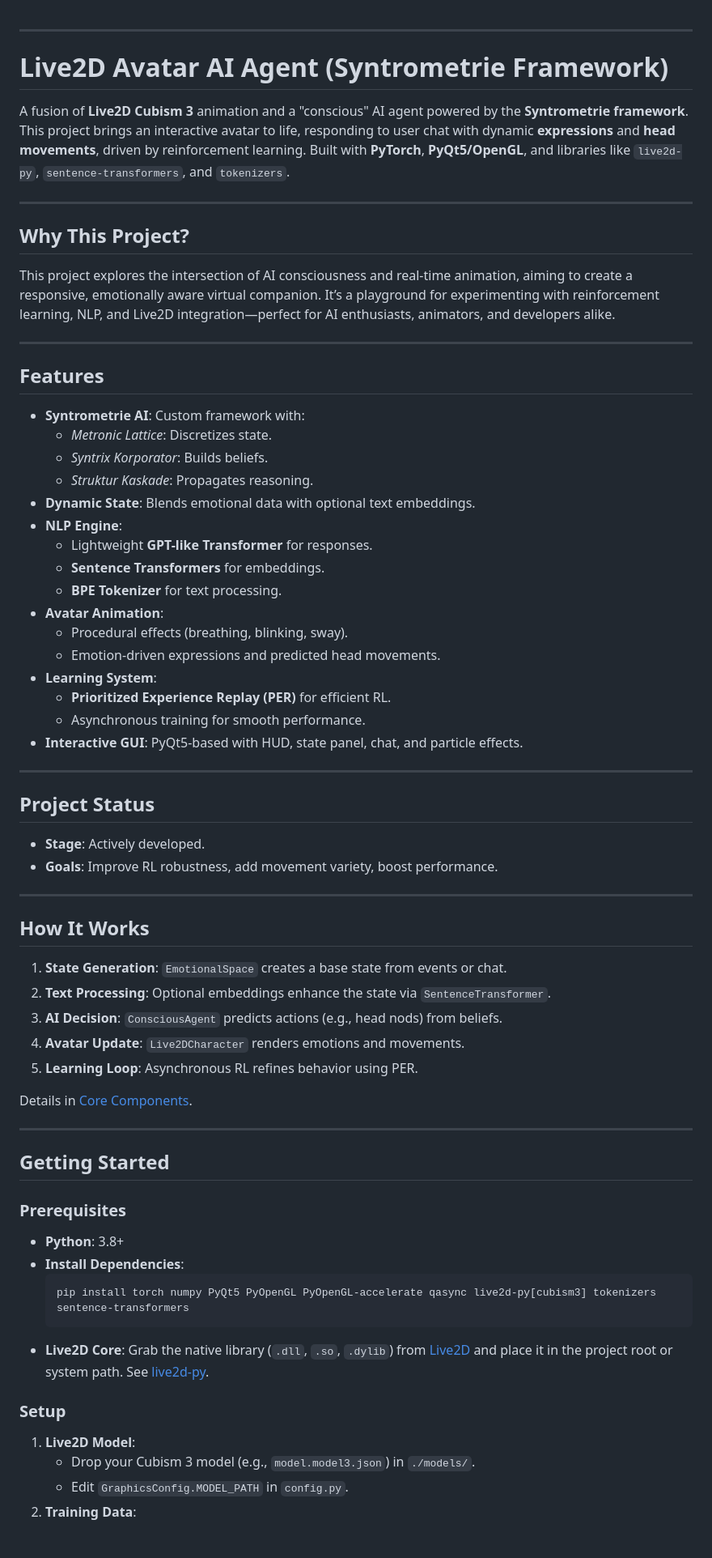
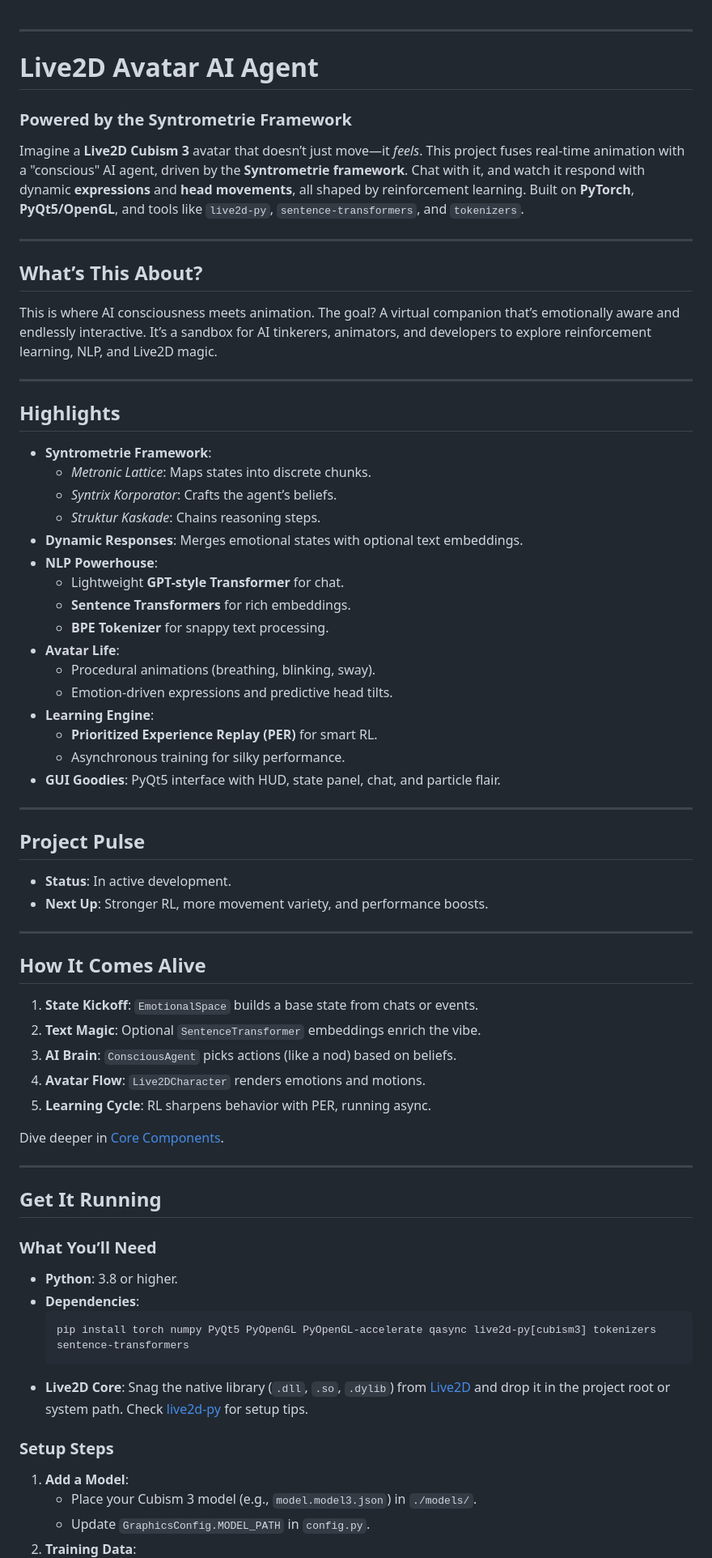
Before and after one commit to Marko0Marky/Live2d-Avatar-Ai, a Markdown page: README.md, the part around one of its changes. Shown at 81% size. GitHub-like rendering; blank space fills up the shorter version.

````diff
--- a/README.md
+++ b/README.md
@@ -1,70 +1,70 @@
 ---
 
-# Live2D Avatar AI Agent (Syntrometrie Framework)
+# Live2D Avatar AI Agent
+### Powered by the Syntrometrie Framework
 
-
-A fusion of **Live2D Cubism 3** animation and a "conscious" AI agent powered by the **Syntrometrie framework**. This project brings an interactive avatar to life, responding to user chat with dynamic **expressions** and **head movements**, driven by reinforcement learning. Built with **PyTorch**, **PyQt5/OpenGL**, and libraries like `live2d-py`, `sentence-transformers`, and `tokenizers`.
+Imagine a **Live2D Cubism 3** avatar that doesn’t just move—it *feels*. This project fuses real-time animation with a "conscious" AI agent, driven by the **Syntrometrie framework**. Chat with it, and watch it respond with dynamic **expressions** and **head movements**, all shaped by reinforcement learning. Built on **PyTorch**, **PyQt5/OpenGL**, and tools like `live2d-py`, `sentence-transformers`, and `tokenizers`.
 
 ---
 
-## Why This Project?
+## What’s This About?
 
-This project explores the intersection of AI consciousness and real-time animation, aiming to create a responsive, emotionally aware virtual companion. It’s a playground for experimenting with reinforcement learning, NLP, and Live2D integration—perfect for AI enthusiasts, animators, and developers alike.
+This is where AI consciousness meets animation. The goal? A virtual companion that’s emotionally aware and endlessly interactive. It’s a sandbox for AI tinkerers, animators, and developers to explore reinforcement learning, NLP, and Live2D magic.
 
 ---
 
-## Features
+## Highlights
 
-- **Syntrometrie AI**: Custom framework with:
-  - *Metronic Lattice*: Discretizes state.
-  - *Syntrix Korporator*: Builds beliefs.
-  - *Struktur Kaskade*: Propagates reasoning.
-- **Dynamic State**: Blends emotional data with optional text embeddings.
-- **NLP Engine**:
-  - Lightweight **GPT-like Transformer** for responses.
-  - **Sentence Transformers** for embeddings.
-  - **BPE Tokenizer** for text processing.
-- **Avatar Animation**:
-  - Procedural effects (breathing, blinking, sway).
-  - Emotion-driven expressions and predicted head movements.
-- **Learning System**:
-  - **Prioritized Experience Replay (PER)** for efficient RL.
-  - Asynchronous training for smooth performance.
-- **Interactive GUI**: PyQt5-based with HUD, state panel, chat, and particle effects.
+- **Syntrometrie Framework**:
+  - *Metronic Lattice*: Maps states into discrete chunks.
+  - *Syntrix Korporator*: Crafts the agent’s beliefs.
+  - *Struktur Kaskade*: Chains reasoning steps.
+- **Dynamic Responses**: Merges emotional states with optional text embeddings.
+- **NLP Powerhouse**:
+  - Lightweight **GPT-style Transformer** for chat.
+  - **Sentence Transformers** for rich embeddings.
+  - **BPE Tokenizer** for snappy text processing.
+- **Avatar Life**:
+  - Procedural animations (breathing, blinking, sway).
+  - Emotion-driven expressions and predictive head tilts.
+- **Learning Engine**:
+  - **Prioritized Experience Replay (PER)** for smart RL.
+  - Asynchronous training for silky performance.
+- **GUI Goodies**: PyQt5 interface with HUD, state panel, chat, and particle flair.
 
 ---
 
-## Project Status
+## Project Pulse
 
-- **Stage**: Actively developed.
-- **Goals**: Improve RL robustness, add movement variety, boost performance.
+- **Status**: In active development.
+- **Next Up**: Stronger RL, more movement variety, and performance boosts.
 
 ---
 
-## How It Works
+## How It Comes Alive
 
-1. **State Generation**: `EmotionalSpace` creates a base state from events or chat.
-2. **Text Processing**: Optional embeddings enhance the state via `SentenceTransformer`.
-3. **AI Decision**: `ConsciousAgent` predicts actions (e.g., head nods) from beliefs.
-4. **Avatar Update**: `Live2DCharacter` renders emotions and movements.
-5. **Learning Loop**: Asynchronous RL refines behavior using PER.
+1. **State Kickoff**: `EmotionalSpace` builds a base state from chats or events.
+2. **Text Magic**: Optional `SentenceTransformer` embeddings enrich the vibe.
+3. **AI Brain**: `ConsciousAgent` picks actions (like a nod) based on beliefs.
+4. **Avatar Flow**: `Live2DCharacter` renders emotions and motions.
+5. **Learning Cycle**: RL sharpens behavior with PER, running async.
 
-Details in [Core Components](#core-components).
+Dive deeper in [Core Components](#core-components).
 
 ---
 
-## Getting Started
+## Get It Running
 
-### Prerequisites
-- **Python**: 3.8+
-- **Install Dependencies**:
+### What You’ll Need
+- **Python**: 3.8 or higher.
+- **Dependencies**:
   ```bash
   pip install torch numpy PyQt5 PyOpenGL PyOpenGL-accelerate qasync live2d-py[cubism3] tokenizers sentence-transformers
   ```
-- **Live2D Core**: Grab the native library (`.dll`, `.so`, `.dylib`) from [Live2D](https://www.live2d.com/en/) and place it in the project root or system path. See [live2d-py](https://github.com/GreatFruitOmsk/live2d-py).
+- **Live2D Core**: Snag the native library (`.dll`, `.so`, `.dylib`) from [Live2D](https://www.live2d.com/en/) and drop it in the project root or system path. Check [live2d-py](https://github.com/GreatFruitOmsk/live2d-py) for setup tips.
 
-### Setup
-1. **Live2D Model**:
-   - Drop your Cubism 3 model (e.g., `model.model3.json`) in `./models/`.
-   - Edit `GraphicsConfig.MODEL_PATH` in `config.py`.
+### Setup Steps
+1. **Add a Model**:
+   - Place your Cubism 3 model (e.g., `model.model3.json`) in `./models/`.
+   - Update `GraphicsConfig.MODEL_PATH` in `config.py`.
 2. **Training Data**:
````
Also changed, not shown: other parts of README.md (+27 -46 lines).
